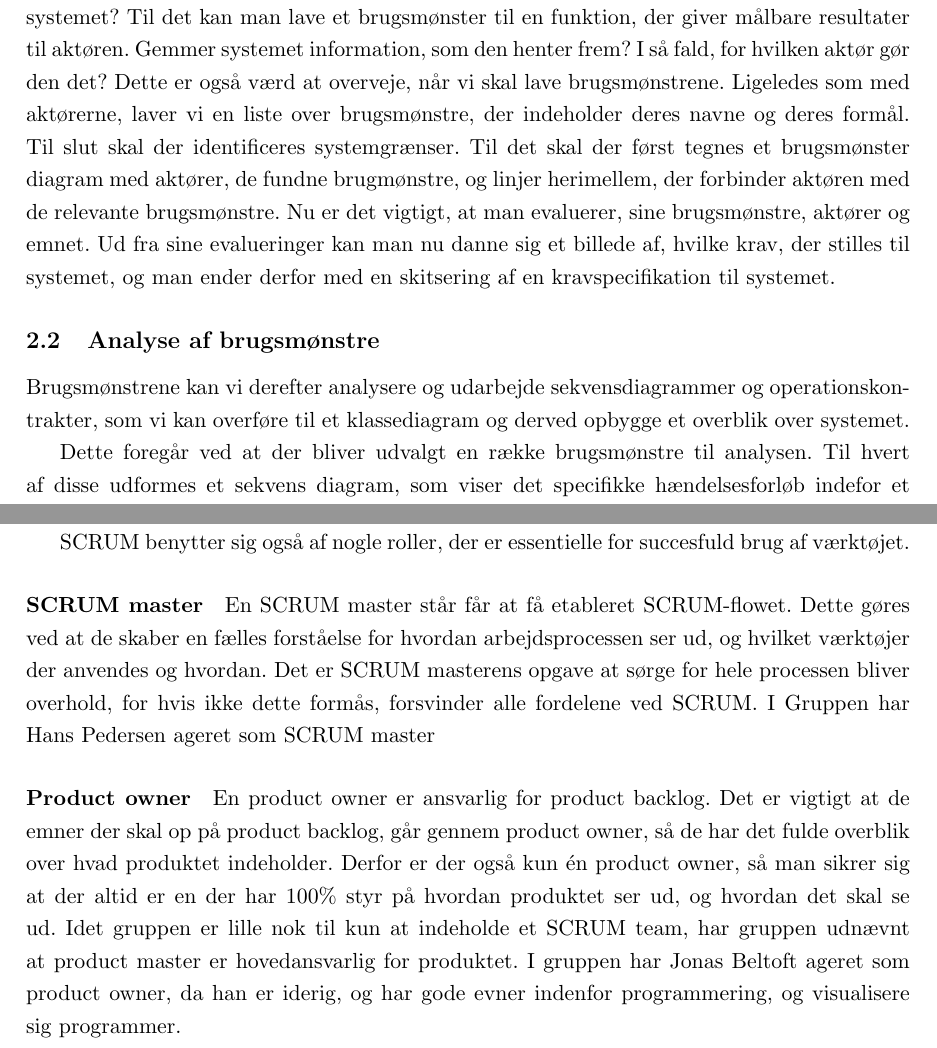
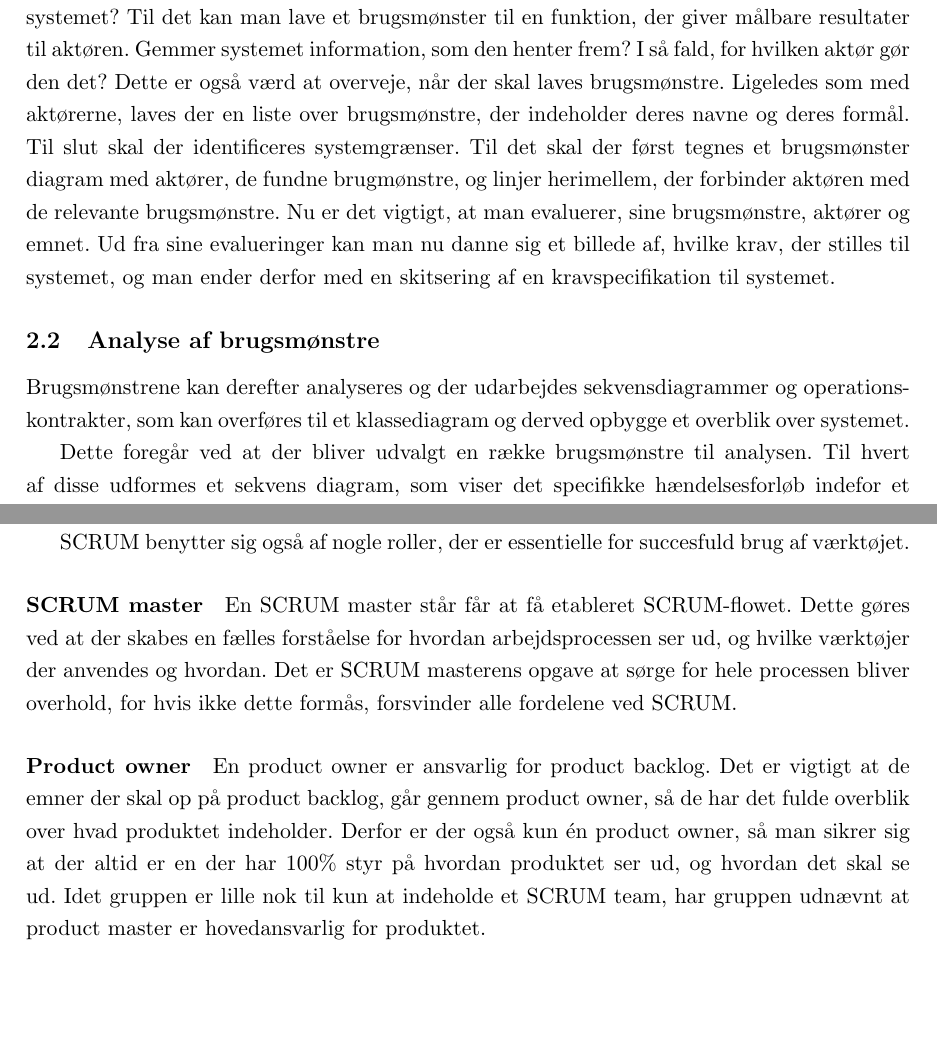
Before and after one commit to PeterRatgen/2.-semesterprojekt, a LaTeX document (main.tex, which reads sections/2fagligtvidensgrundlag.tex): two parts of pages 14 and 15 of 66, joined at a grey line, cut so that both start at the same text, the shorter picture padded with empty space. Compiled offline with pdfLaTeX.

Commit message:
Updates from Overleaf

```diff
--- a/sections/2fagligtvidensgrundlag.tex
+++ b/sections/2fagligtvidensgrundlag.tex
@@ -20,12 +20,12 @@ For at få et optimalt workflow til at få skabt nogle gode krav, har vi i grupp
 Det indebærer, at vi først har fundet de aktører, der forbindes med systemet. For at identificere en aktør kan man spørge: "Hvem eller hvad bruger systemet?" "Til hvad?" og "Hvorfor?". Man kan kigge på hvilken rolle de spiller i interaktionen med systemet. Man kan også spørge, hvilke andre systemer bruger eller bidrager med til systemet. Når man er afklaret med hvilke aktører der er, skriver man dem op i listeformat, hvor man inkluderer aktørernes navne, deres mål (hvad og hvorfor) og deres bidrag.
 
 Næste punkt i en brugsmønster-model er at finde og identificere brugmønstre.
-Når man identificerer brugsmønstre vil man gå ud fra listen over aktører, og stille sig selv en række spørgsmål. Hvilke mål har en aktør? Det er skrevet ned i listen, og man kan derfor lave et brugsmønster til hvert mål aktøren har. Hvilke funktioner vil en specifik aktør have af systemet? Til det kan man lave et brugsmønster til en funktion, der giver målbare resultater til aktøren. Gemmer systemet information, som den henter frem? I så fald, for hvilken aktør gør den det? Dette er også værd at overveje, når vi skal lave brugsmønstrene. Ligeledes som med aktørerne, laver vi en liste over brugsmønstre, der indeholder deres navne og deres formål.
+Når man identificerer brugsmønstre vil man gå ud fra listen over aktører, og stille sig selv en række spørgsmål. Hvilke mål har en aktør? Det er skrevet ned i listen, og man kan derfor lave et brugsmønster til hvert mål aktøren har. Hvilke funktioner vil en specifik aktør have af systemet? Til det kan man lave et brugsmønster til en funktion, der giver målbare resultater til aktøren. Gemmer systemet information, som den henter frem? I så fald, for hvilken aktør gør den det? Dette er også værd at overveje, når der skal laves brugsmønstre. Ligeledes som med aktørerne, laves der en liste over brugsmønstre, der indeholder deres navne og deres formål.
 Til slut skal der identificeres systemgrænser. Til det skal der først tegnes et brugsmønster diagram med aktører, de fundne brugmønstre, og linjer herimellem, der forbinder aktøren med de relevante brugsmønstre. Nu er det vigtigt, at man evaluerer, sine brugsmønstre, aktører og emnet. Ud fra sine evalueringer kan man nu danne sig et billede af, hvilke krav, der stilles til systemet, og man ender derfor med en skitsering af en kravspecifikation til systemet.
 
 
 \subsection{Analyse af brugsmønstre}
-Brugsmønstrene kan vi derefter analysere og udarbejde sekvensdiagrammer og operationskontrakter, som vi kan overføre til et klassediagram og derved opbygge et overblik over systemet.
+Brugsmønstrene kan derefter analyseres og der udarbejdes sekvensdiagrammer og operationskontrakter, som kan overføres til et klassediagram og derved opbygge et overblik over systemet.
 
 Dette foregår ved at der bliver udvalgt en række brugsmønstre til analysen. Til hvert af disse udformes et sekvens diagram, som viser det specifikke hændelsesforløb indefor et brugsmønster og de objekter og den adfærd der er beskrevet i brugsmønsteret.
 
@@ -53,12 +53,12 @@ Et inkrement er et betydeligt skridt på vej hen mod det endelige produkt. Et in
 SCRUM benytter sig også af nogle roller, der er essentielle for succesfuld brug af værktøjet.
 
 \paragraph{SCRUM master}
-En SCRUM master står får at få etableret SCRUM-flowet. Dette gøres ved at de skaber en fælles forståelse for hvordan arbejdsprocessen ser ud, og hvilket værktøjer der anvendes og hvordan. Det er SCRUM masterens opgave at sørge for hele processen bliver overhold, for hvis ikke dette formås, forsvinder alle fordelene ved SCRUM.
-I Gruppen har Hans Pedersen ageret som SCRUM master
+En SCRUM master står får at få etableret SCRUM-flowet. Dette gøres ved at der skabes en fælles forståelse for hvordan arbejdsprocessen ser ud, og hvilke værktøjer der anvendes og hvordan. Det er SCRUM masterens opgave at sørge for hele processen bliver overhold, for hvis ikke dette formås, forsvinder alle fordelene ved SCRUM.
+%I Gruppen har Hans Pedersen ageret som SCRUM master
 
 \paragraph{Product owner}
 En product owner er ansvarlig for product backlog. Det er vigtigt at de emner der skal op på product backlog, går gennem product owner, så de har det fulde overblik over hvad produktet indeholder. Derfor er der også kun én product owner, så man sikrer sig at der altid er en der har 100\% styr på hvordan produktet ser ud, og hvordan det skal se ud. Idet gruppen er lille nok til kun at indeholde et SCRUM team, har gruppen udnævnt at product master er hovedansvarlig for produktet.
-I gruppen har Jonas Beltoft ageret som product owner, da han er iderig, og har gode evner indenfor programmering, og visualisere sig programmer.
+%I gruppen har Jonas Beltoft ageret som product owner, da han er iderig, og har gode evner indenfor programmering, og visualisere sig programmer.
 
 \paragraph{Developers}
 Developers, eller udviklere, er dem der sørger for at et sprint rent faktisk også arbejder fremad mod et inkrement. De står for at implementere de emner der er tilføjet til sprint backlog
```
Also changed, not shown: sections/4_hovedtekst/5_Databasedesign.tex (+1 -1 lines), sections/4_hovedtekst/6_Implementering.tex (+1 -1 lines), sections/6konklusion.tex (+1 -0 lines), sections/2fagligtvidensgrundlag.tex (2 more changed lines).
